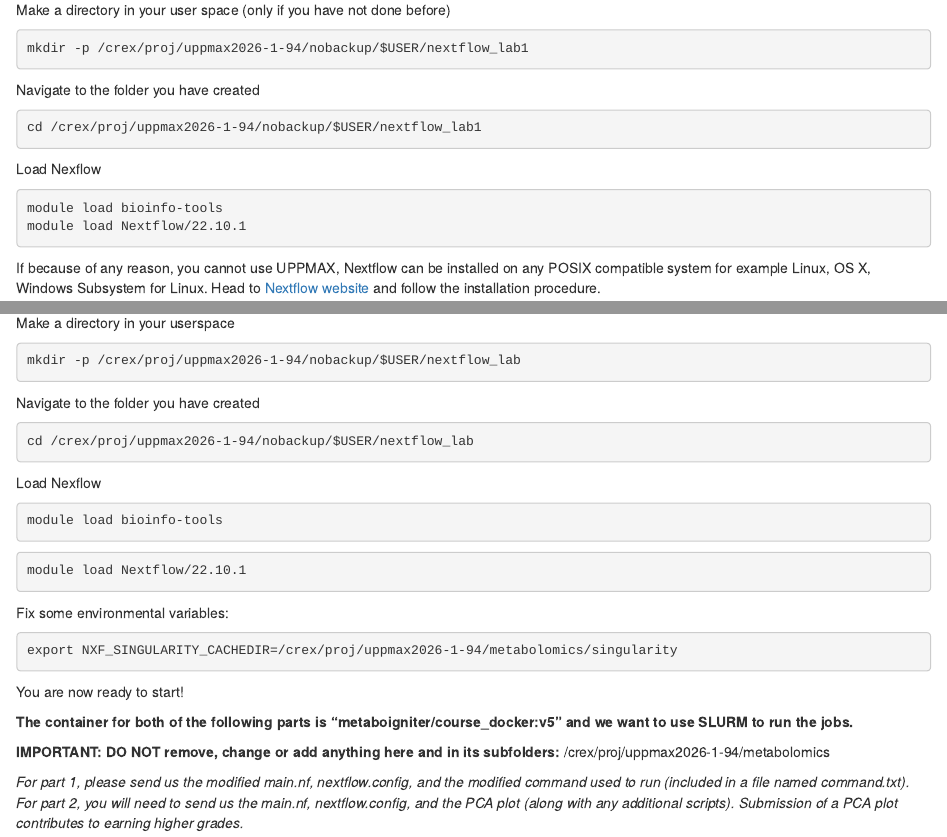
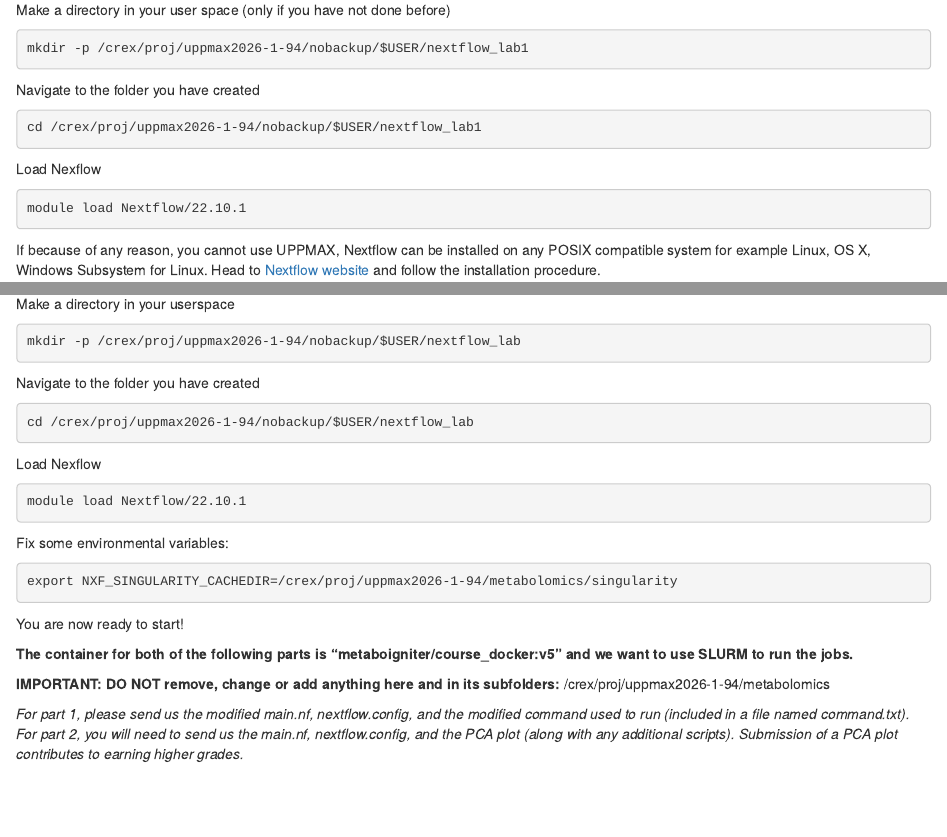
Before and after one commit to caramba-uu/nextflow_course, an R Markdown document (index.Rmd): the page in a window 1100 px wide, from 620 px down, and a second part further down, joined at a grey line. Rendered offline with R 4.5, knitr and Pandoc, with nearby package versions; folded parts are opened; drawn as R Markdown's standard HTML page in place of the format the file asks for; some code elsewhere in the file could not run offline.

Commit message:
removed module load bioinfo

````diff
--- a/index.Rmd
+++ b/index.Rmd
@@ -91,7 +91,6 @@ cd /crex/proj/uppmax2026-1-94/nobackup/$USER/nextflow_lab1
 Load Nexflow
 
 ```{bash, attr.source='.numberLines',eval=FALSE, class.source="nohide"}
-module load bioinfo-tools
 module load Nextflow/22.10.1
 ```
 
@@ -1443,10 +1442,6 @@ cd /crex/proj/uppmax2026-1-94/nobackup/$USER/nextflow_lab
 Load Nexflow
 
 ```{bash, attr.source='.numberLines',eval=FALSE, class.source="nohide"}
-module load bioinfo-tools
-```
-
-```{bash, attr.source='.numberLines',eval=FALSE, class.source="nohide"}
 module load Nextflow/22.10.1
 ```
 
````
Also changed, not shown: 1 other file.
